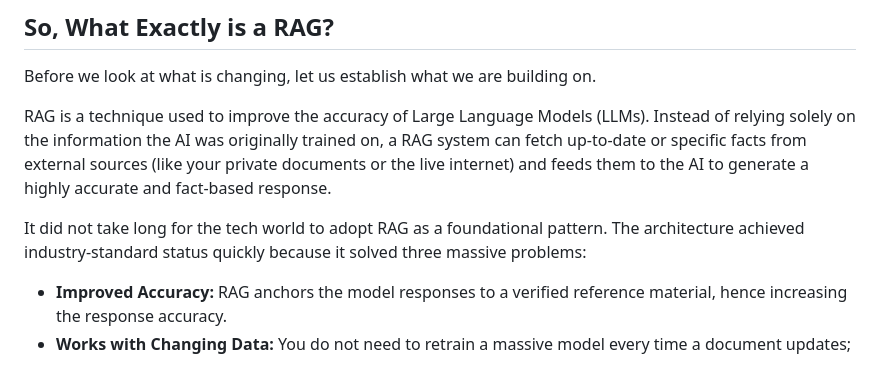
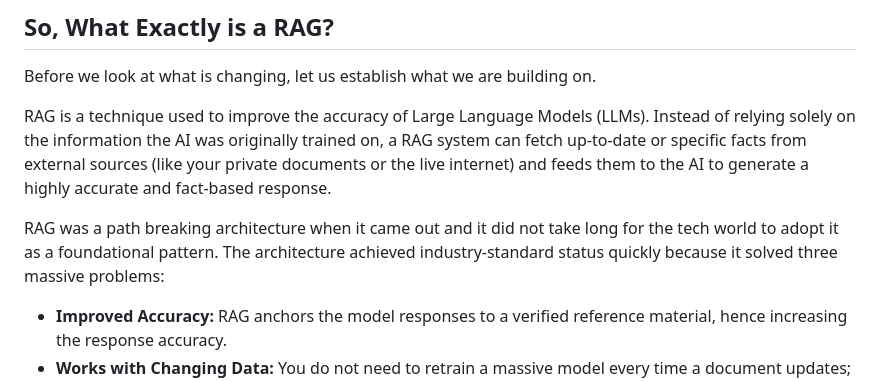
Before and after one commit to shakeelansari63/ShakeelAnsari.Me, a Markdown page: blogs/era-of-vectorless-rag.md, the part around the change. Drawn GitHub-style.

```diff
--- a/blogs/era-of-vectorless-rag.md
+++ b/blogs/era-of-vectorless-rag.md
@@ -18,7 +18,7 @@ Before we look at what is changing, let us establish what we are building on.
 
 RAG is a technique used to improve the accuracy of Large Language Models (LLMs). Instead of relying solely on the information the AI was originally trained on, a RAG system can fetch up-to-date or specific facts from external sources (like your private documents or the live internet) and feeds them to the AI to generate a highly accurate and fact-based response.
 
-It did not take long for the tech world to adopt RAG as a foundational pattern. The architecture achieved industry-standard status quickly because it solved three massive problems:
+RAG was a path breaking architecture when it came out and it did not take long for the tech world to adopt it as a foundational pattern. The architecture achieved industry-standard status quickly because it solved three massive problems:
 
 * **Improved Accuracy:** RAG anchors the model responses to a verified reference material, hence increasing the response accuracy.
 * **Works with Changing Data:** You do not need to retrain a massive model every time a document updates; you just update the connected data source and your RAG will fetch latest information.
```
